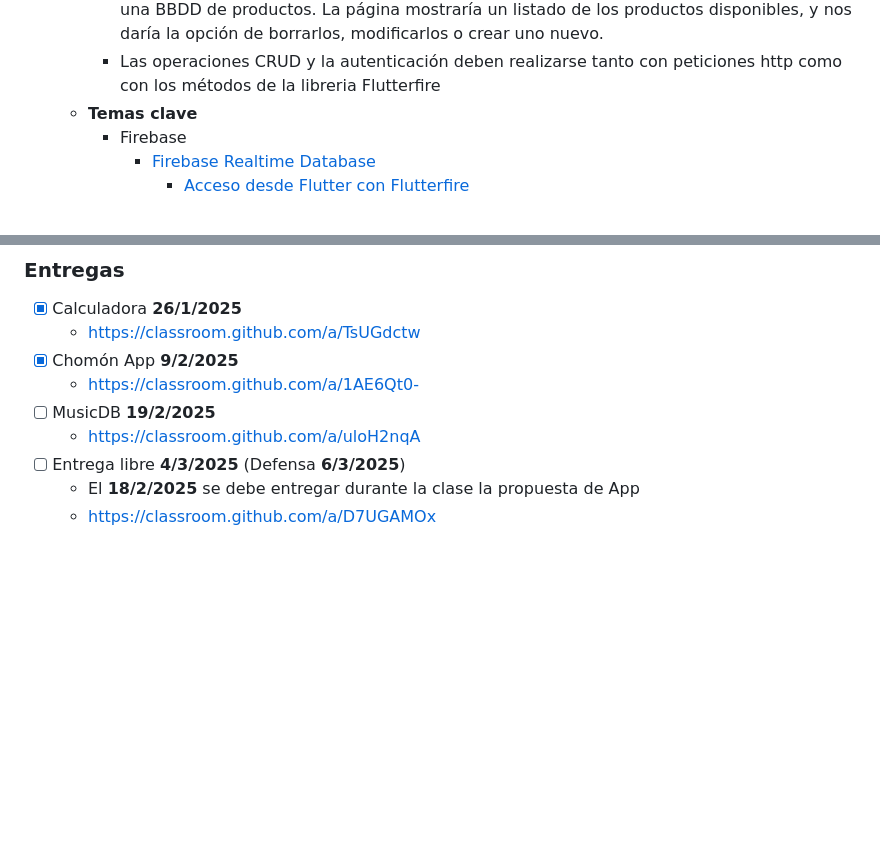
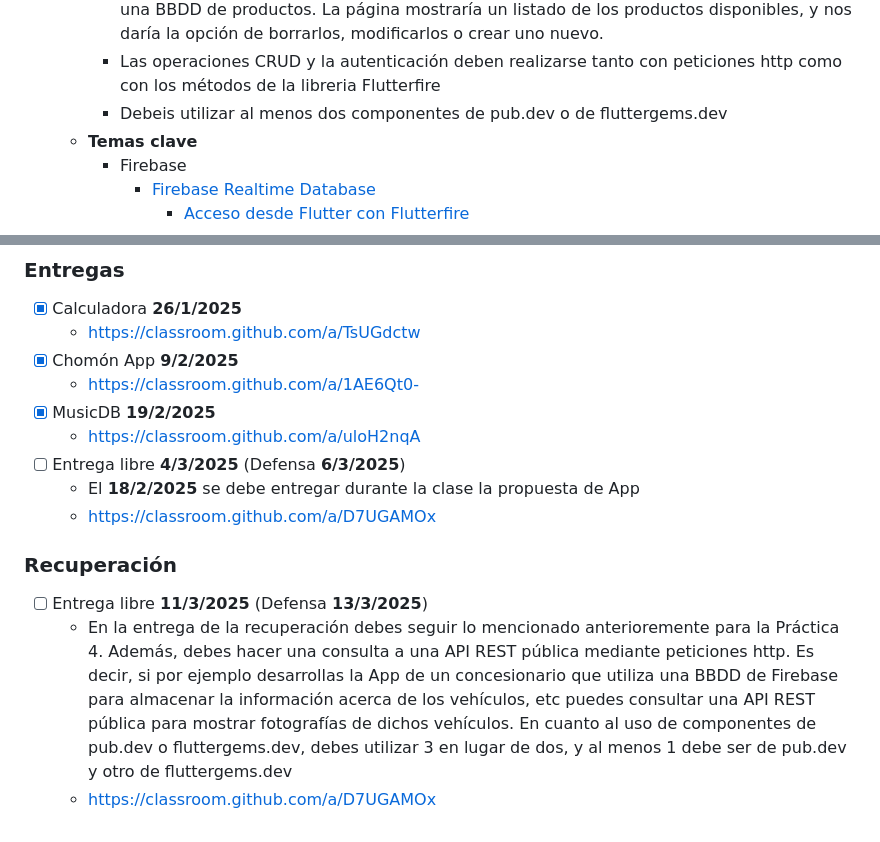
Before and after one commit to marioescuder82/PMDM, a Markdown page: README.md, 2 parts joined by grey strips. Rendered like a GitHub page; blank space fills up the shorter version.

```diff
--- a/README.md
+++ b/README.md
@@ -57,6 +57,7 @@ Asignatura Programación multimedia y dispositivos móviles de 2º curso del cic
 	- Una página con un listView (o algún componente similar) que muestre información de una consulta privada a una BBDD en Firebase.
 	- La página anterior debe permitir crear, modificar o eliminar. Por ejemplo, podemos crear una BBDD de productos. La página mostraría un listado de los productos disponibles, y nos daría la opción de borrarlos, modificarlos o crear uno nuevo.
 	- Las operaciones CRUD y la autenticación deben realizarse tanto con peticiones http como con los métodos de la libreria Flutterfire
+	- Debeis utilizar al menos dos componentes de pub.dev o de fluttergems.dev
   - **Temas clave**
     - Firebase
 	  - [Firebase Realtime Database](https://firebase.google.com/docs/database?hl=es-419)
@@ -83,8 +84,13 @@ Asignatura Programación multimedia y dispositivos móviles de 2º curso del cic
   - https://classroom.github.com/a/TsUGdctw
 - [X] Chomón App **9/2/2025**
   - https://classroom.github.com/a/1AE6Qt0-
-- [ ] MusicDB **19/2/2025**
+- [X] MusicDB **19/2/2025**
   - https://classroom.github.com/a/uloH2nqA
 - [ ] Entrega libre **4/3/2025** (Defensa **6/3/2025**)
   - El **18/2/2025** se debe entregar durante la clase la propuesta de App
   - https://classroom.github.com/a/D7UGAMOx
+
+### Recuperación
+- [ ] Entrega libre **11/3/2025** (Defensa **13/3/2025**)
+  - En la entrega de la recuperación debes seguir lo mencionado anterioremente para la Práctica 4. Además, debes hacer una consulta a una API REST pública mediante peticiones http. Es decir, si por ejemplo desarrollas la App de un concesionario que utiliza una BBDD de Firebase para almacenar la información acerca de los vehículos, etc puedes consultar una API REST pública para mostrar fotografías de dichos vehículos. En cuanto al uso de componentes de pub.dev o fluttergems.dev, debes utilizar 3 en lugar de dos, y al menos 1 debe ser de pub.dev y otro de fluttergems.dev
+  - https://classroom.github.com/a/D7UGAMOx
```
Also changed, not shown: other parts of README.md (+1 -1 lines).
